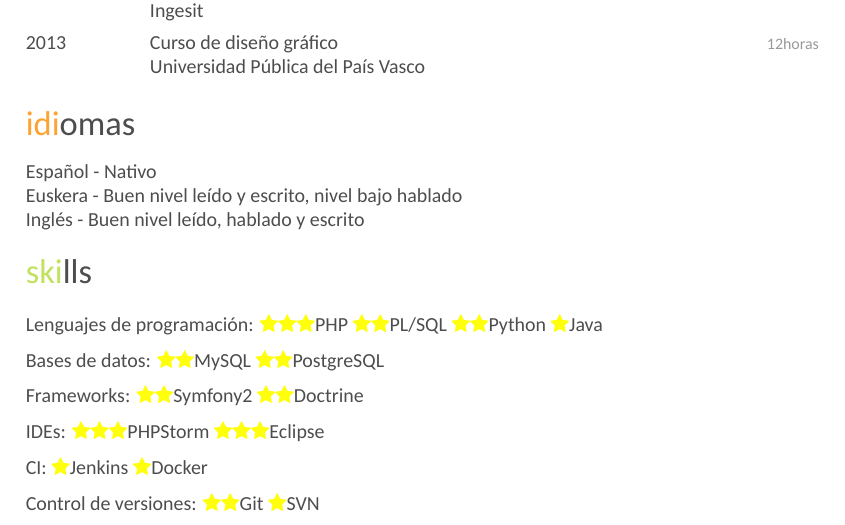
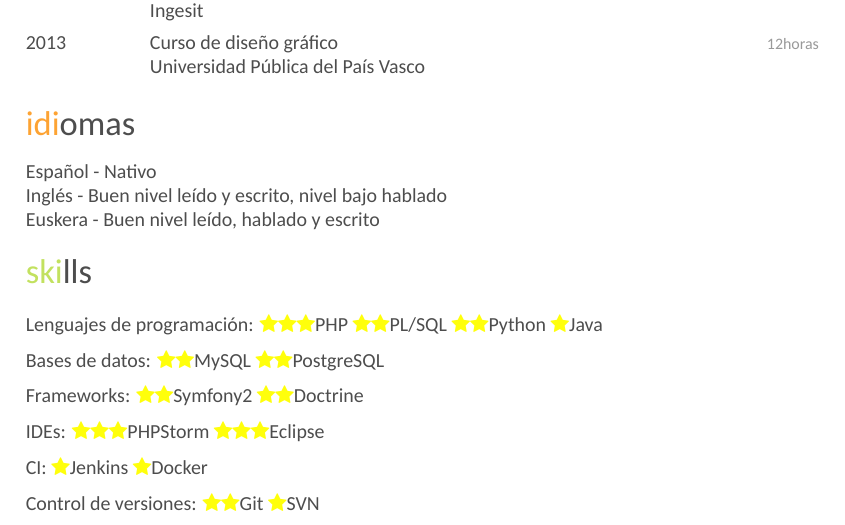
Before and after one commit to TamaraPerez/resume, a LaTeX CV (tam.tex): part of page 2 of 2, cut so that both start at the same text. Compiled offline with XeLaTeX; a missing font is replaced by an installed copy or a similar font.

Commit message:
Update tam.tex

```diff
--- a/tam.tex
+++ b/tam.tex
@@ -143,8 +143,8 @@ Adem\'as, trabajamos con metodolog\'ias \'agiles de gesti\'on (scrum diario + di
 \section{idiomas}
 \begin{entrylist}
 Español - Nativo \\*
-Euskera -  Buen nivel le\'ido y escrito, nivel bajo hablado\\*
-Ingl\'es -  Buen nivel le\'ido, hablado y escrito\\*
+Ingl\'es -  Buen nivel le\'ido y escrito, nivel bajo hablado\\*
+Euskera -  Buen nivel le\'ido, hablado y escrito\\*
 \end{entrylist}
 
 %----------------------------------------------------------------------------------------
```
